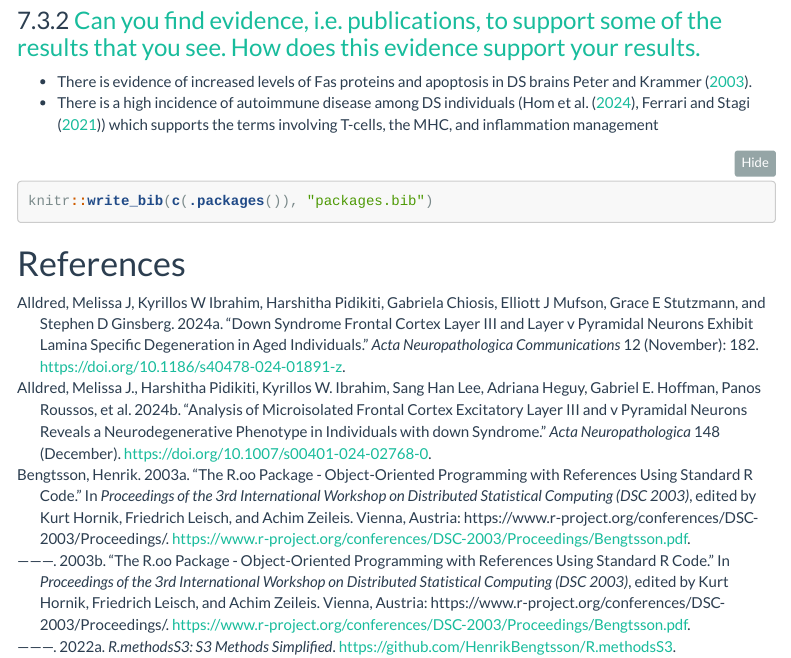
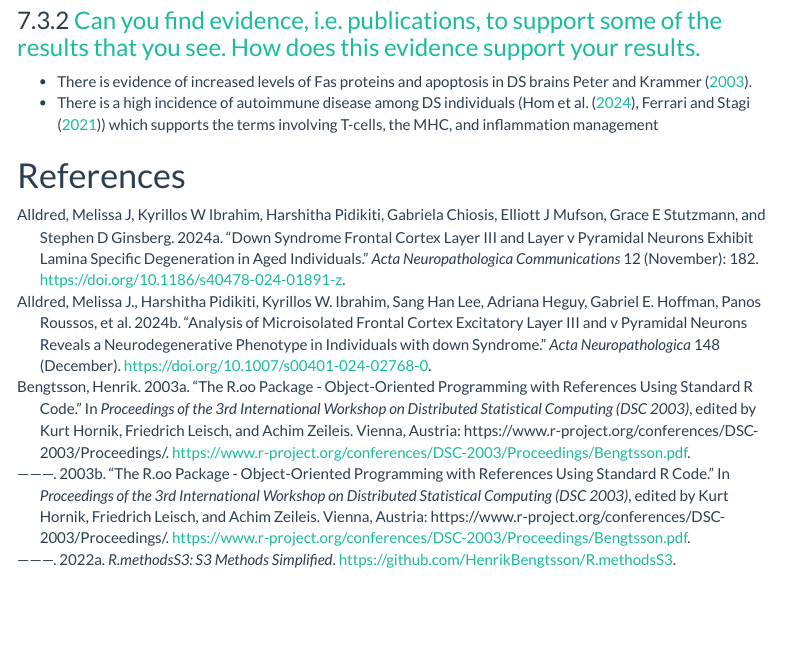
Before and after one commit to bcb420-2025/Clare_Gillis, an R Markdown document (Clare_Gillis_A2/A2_Clare_Gillis.rmd): the page in a window 1100 px wide, from 2970 px down. Rendered offline with R 4.5, knitr and Pandoc, with nearby package versions; folded parts are opened; some code elsewhere in the file could not run offline; menus at the side of the page are left out.

Commit message:
Add HTML and remove packages.bib line

````diff
--- a/Clare_Gillis_A2/A2_Clare_Gillis.rmd
+++ b/Clare_Gillis_A2/A2_Clare_Gillis.rmd
@@ -637,8 +637,4 @@ level (ex. molecular) pathway annotations.
 * There is evidence of increased levels of Fas proteins and apoptosis in DS brains [@Fas_DS, @Fas].
 * There is a high incidence of autoimmune disease among DS individuals (@DS_Autoimmune1, @DS_Autoimmune2) which supports the terms involving T-cells, the MHC, and inflammation management
 
-
-```{r}
-knitr::write_bib(c(.packages()), "packages.bib")
-```
 # References
````
Also changed, not shown: Clare_Gillis_A2/A2_Clare_Gillis.html (added).
